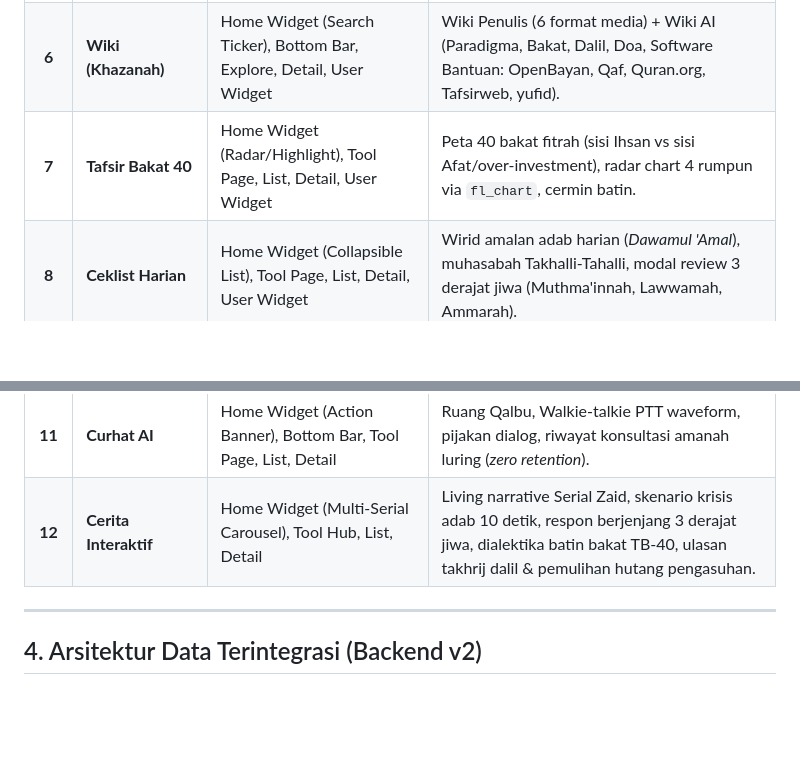
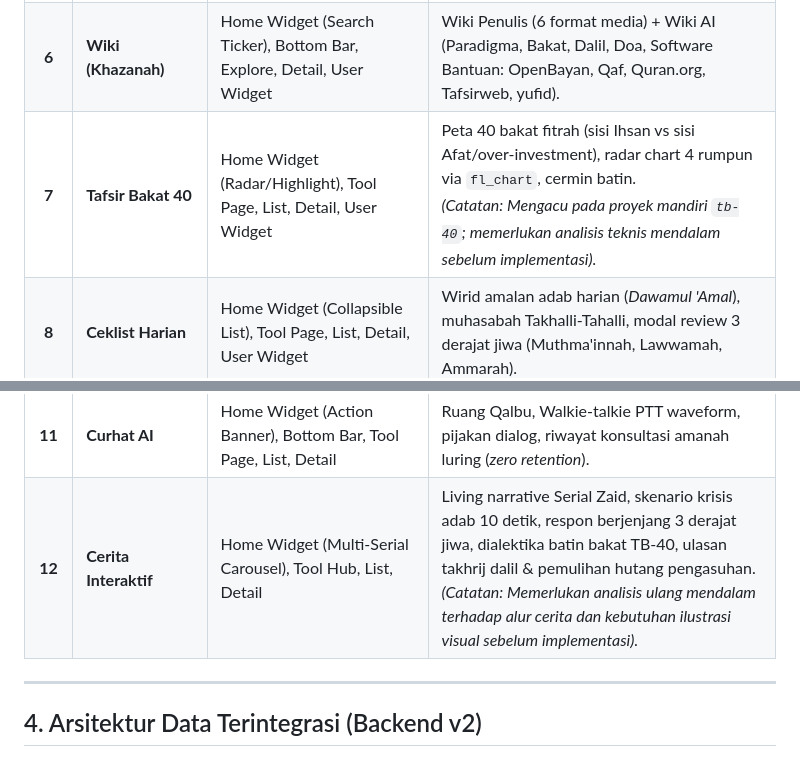
Before and after one commit to decaller/PKN-healing-mobile-app, a Markdown page: prototype/compile v2/README.md, 2 parts joined by grey strips. GitHub-like rendering; blank space fills up the shorter version.

```diff
--- a/prototype/compile v2/README.md
+++ b/prototype/compile v2/README.md
@@ -132,12 +142,12 @@ Setiap modul dipecah menjadi 6 surface visual yang fleksibel dan konsisten:
 | **4** | **Kemitraan Lembaga** | Home Widget (Grid 2x2 Action Tiles), List, Detail | Program kemitraan v2: Konsultasi Online, Visitasi Lapangan, Coaching Guru, Pengadaan Daurah. |
 | **5** | **User (Profil)** | Home Widget (Top Header), Bottom Bar, Detail Page | Identitas akun, peran keluarga/sekolah, koleksi event badges, agregator seluruh User Widget, pengaturan. |
 | **6** | **Wiki (Khazanah)** | Home Widget (Search Ticker), Bottom Bar, Explore, Detail, User Widget | Wiki Penulis (6 format media) + Wiki AI (Paradigma, Bakat, Dalil, Doa, Software Bantuan: OpenBayan, Qaf, Quran.org, Tafsirweb, yufid). |
-| **7** | **Tafsir Bakat 40** | Home Widget (Radar/Highlight), Tool Page, List, Detail, User Widget | Peta 40 bakat fitrah (sisi Ihsan vs sisi Afat/over-investment), radar chart 4 rumpun via `fl_chart`, cermin batin. |
+| **7** | **Tafsir Bakat 40** | Home Widget (Radar/Highlight), Tool Page, List, Detail, User Widget | Peta 40 bakat fitrah (sisi Ihsan vs sisi Afat/over-investment), radar chart 4 rumpun via `fl_chart`, cermin batin.<br>*(Catatan: Mengacu pada proyek mandiri `tb-40`; memerlukan analisis teknis mendalam sebelum implementasi).* |
 | **8** | **Ceklist Harian** | Home Widget (Collapsible List), Tool Page, List, Detail, User Widget | Wirid amalan adab harian (*Dawamul 'Amal*), muhasabah Takhalli-Tahalli, modal review 3 derajat jiwa (Muthma'innah, Lawwamah, Ammarah). |
 | **9** | **Relasi Keluarga & Teman Dekat** | Home Widget (Carousel Status Cinta), Tool Page, List, Detail, User Widget | Lingkaran keluarga (pasangan, anak per fase usia fitrah, orang tua) & teman dekat/seperjuangan; neraca qalbiyah, Tangki Cinta, tadabbur AI. |
 | **10** | **Onboarding** | Wizard 4 Langkah (Diri, Kerja, Relasi, Ceklist) + **Tombol Akses Langsung TB-40** | Personalisasi profil awal terpandu (bisa dilewati) yang menginisialisasi modul 5, 8, 9, serta menyediakan jalan pintas langsung mencoba tools Tafsir Bakat 40. |
 | **11** | **Curhat AI** | Home Widget (Action Banner), Bottom Bar, Tool Page, List, Detail | Ruang Qalbu, Walkie-talkie PTT waveform, pijakan dialog, riwayat konsultasi amanah luring (*zero retention*). |
-| **12** | **Cerita Interaktif** | Home Widget (Multi-Serial Carousel), Tool Hub, List, Detail | Living narrative Serial Zaid, skenario krisis adab 10 detik, respon berjenjang 3 derajat jiwa, dialektika batin bakat TB-40, ulasan takhrij dalil & pemulihan hutang pengasuhan. |
+| **12** | **Cerita Interaktif** | Home Widget (Multi-Serial Carousel), Tool Hub, List, Detail | Living narrative Serial Zaid, skenario krisis adab 10 detik, respon berjenjang 3 derajat jiwa, dialektika batin bakat TB-40, ulasan takhrij dalil & pemulihan hutang pengasuhan.<br>*(Catatan: Memerlukan analisis ulang mendalam terhadap alur cerita dan kebutuhan ilustrasi visual sebelum implementasi).* |
 
 ---
 
```
Also changed, not shown: other parts of prototype/compile v2/README.md (+19 -9 lines), prototype/compile v2/MODULAR_MODULES_DECOMPOSITION.md (+16 -1 lines), prototype/compile v2/PHASED_IMPLEMENTATION_ROADMAP.md (+2 -0 lines).
